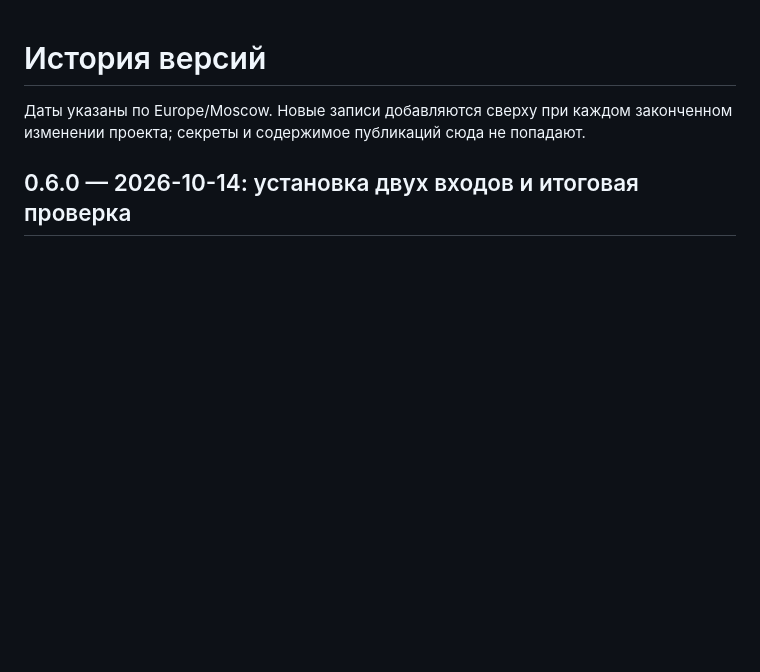
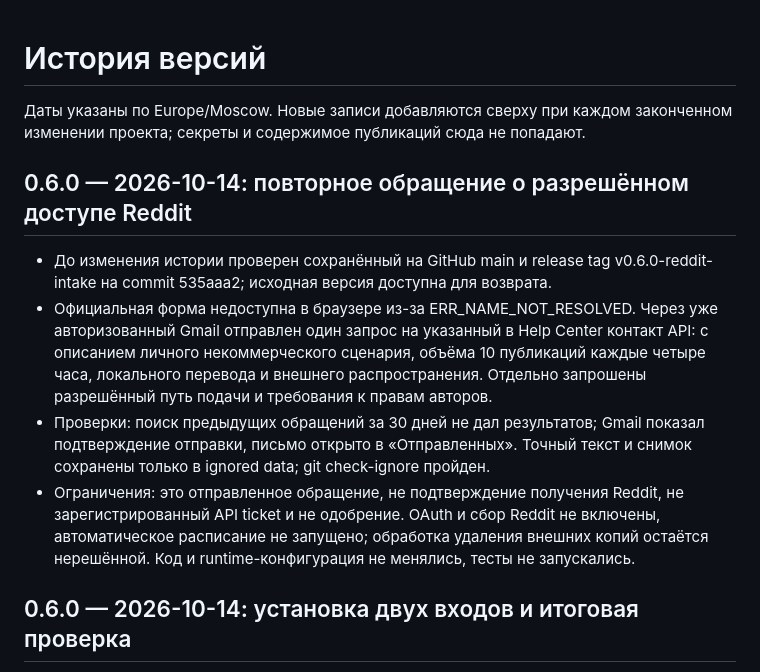
Before and after one commit to vovkmic-wq/max-postiz-editorial, a Markdown page: CHANGELOG.md, the part around the change. GitHub-like rendering; blank space fills up the shorter version.

Commit message:
Record Reddit access inquiry sent and current limitations

```diff
--- a/CHANGELOG.md
+++ b/CHANGELOG.md
@@ -2,6 +2,23 @@
 
 Даты указаны по Europe/Moscow. Новые записи добавляются сверху при каждом
 законченном изменении проекта; секреты и содержимое публикаций сюда не попадают.
+
+## 0.6.0 — 2026-10-14: повторное обращение о разрешённом доступе Reddit
+
+- До изменения истории проверен сохранённый на GitHub main и release tag
+  v0.6.0-reddit-intake на commit 535aaa2; исходная версия доступна для возврата.
+- Официальная форма недоступна в браузере из-за ERR_NAME_NOT_RESOLVED.
+  Через уже авторизованный Gmail отправлен один запрос на указанный в Help
+  Center контакт API: с описанием личного некоммерческого сценария, объёма
+  10 публикаций каждые четыре часа, локального перевода и внешнего распространения.
+  Отдельно запрошены разрешённый путь подачи и требования к правам авторов.
+- Проверки: поиск предыдущих обращений за 30 дней не дал результатов;
+  Gmail показал подтверждение отправки, письмо открыто в «Отправленных».
+  Точный текст и снимок сохранены только в ignored data; git check-ignore пройден.
+- Ограничения: это отправленное обращение, не подтверждение получения Reddit,
+  не зарегистрированный API ticket и не одобрение. OAuth и сбор Reddit не включены,
+  автоматическое расписание не запущено; обработка удаления внешних копий
+  остаётся нерешённой. Код и runtime-конфигурация не менялись, тесты не запускались.
 
 ## 0.6.0 — 2026-10-14: установка двух входов и итоговая проверка
 
```
